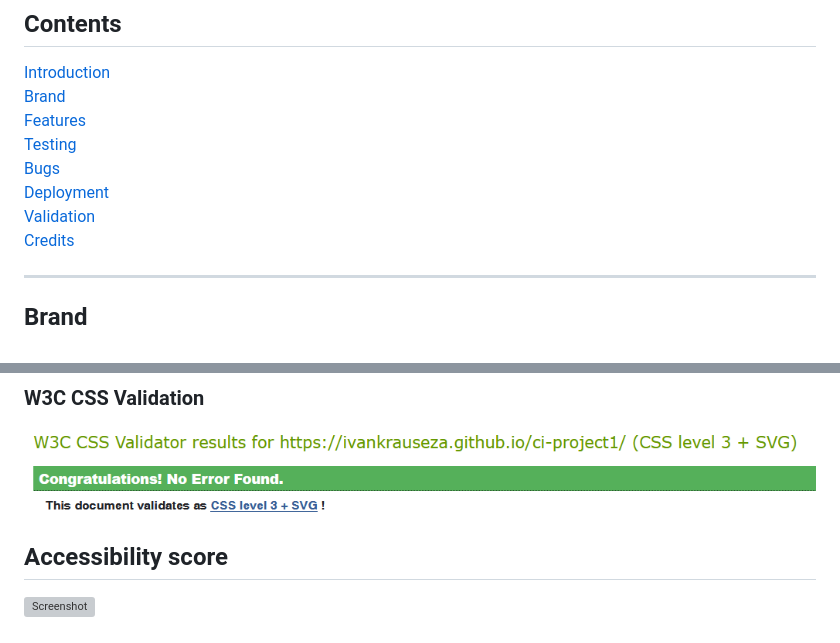
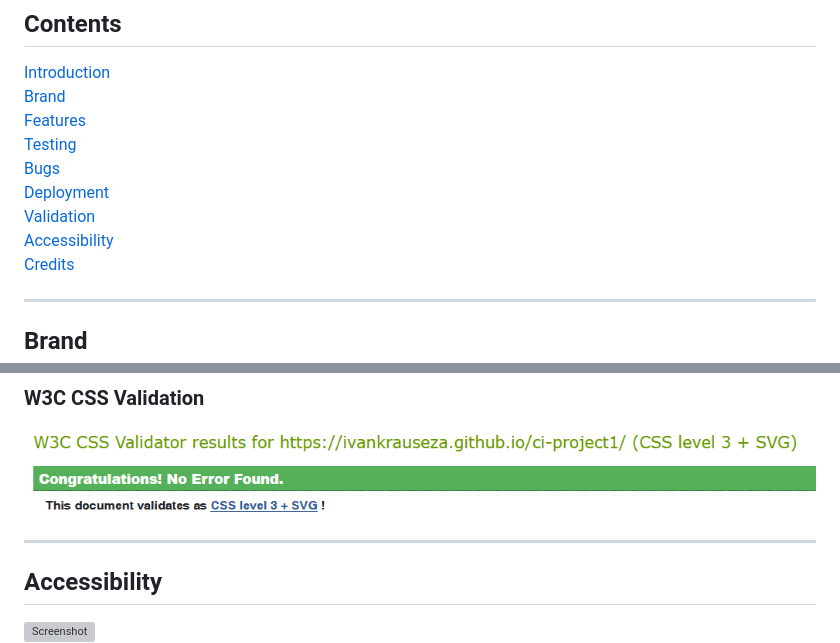
Before and after one commit to ivankrauseza/ci-project1, a Markdown page: README.md, 2 parts joined by grey strips. GitHub-like rendering; grey boxes are pictures that could not be loaded.

```diff
--- a/README.md
+++ b/README.md
@@ -16,6 +16,7 @@ A travel website bringing you the very best of Cape Town South Africa for travel
 [Bugs](#bugs)
 [Deployment](#deployment)
 [Validation](#validation)
+[Accessibility](#accessibility)
 [Credits](#credits)
 
 
@@ -149,7 +150,9 @@ The website has been deployed to GitHub Pages and can be viewed at this URL:
 
 ![Screenshot](/assets/images/readme/w3c-css-validator.png)
 
-## Accessibility score
+---
+
+## Accessibility
 
 ![Screenshot](/assets/images/readme/test-performance-lighthouse.png)
 ![Screenshot](/assets/images/readme/test-accessibility-lighthouse.png)
```
